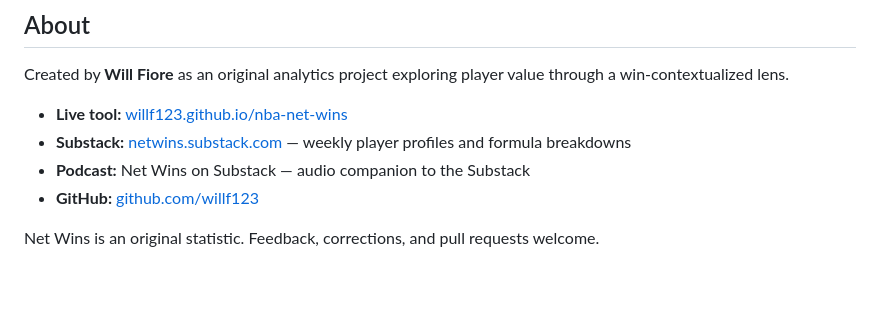
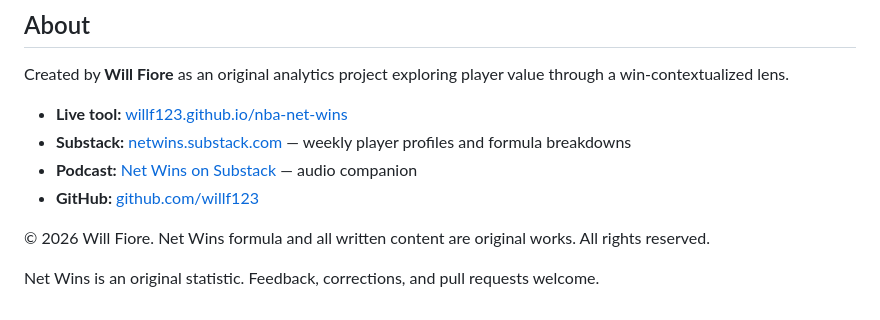
Before and after one commit to willf123/nba-net-wins, a Markdown page: README.md, the part around one of its changes. Drawn GitHub-style; blank space fills up the shorter version.

```diff
--- a/README.md
+++ b/README.md
@@ -123,7 +155,9 @@ Created by **Will Fiore** as an original analytics project exploring player valu
 
 - **Live tool:** [willf123.github.io/nba-net-wins](https://willf123.github.io/nba-net-wins)
 - **Substack:** [netwins.substack.com](https://netwins.substack.com) — weekly player profiles and formula breakdowns
-- **Podcast:** Net Wins on Substack — audio companion to the Substack
+- **Podcast:** [Net Wins on Substack](https://netwins.substack.com/podcast) — audio companion
 - **GitHub:** [github.com/willf123](https://github.com/willf123)
 
+© 2026 Will Fiore. Net Wins formula and all written content are original works. All rights reserved.
+
 Net Wins is an original statistic. Feedback, corrections, and pull requests welcome.
```
Also changed, not shown: other parts of README.md (+67 -35 lines).
